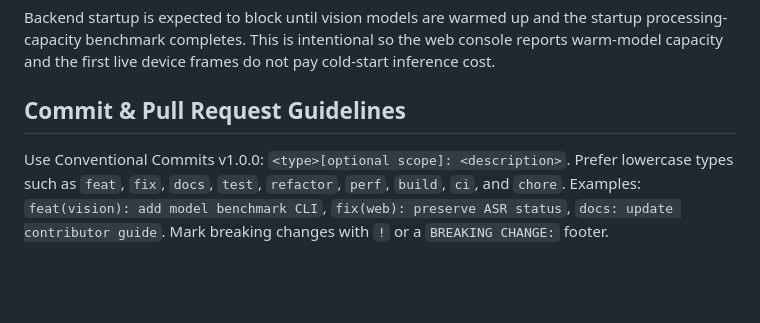
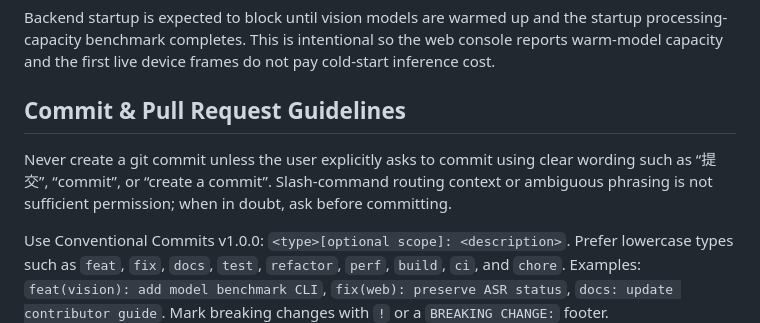
Before and after one commit to geniucker-dev/ai-glasses, a Markdown page: AGENTS.md, the part around the change. GitHub-like rendering; blank space fills up the shorter version.

Commit message:
docs: clarify commit permission workflow

```diff
--- a/AGENTS.md
+++ b/AGENTS.md
@@ -43,6 +43,8 @@ Backend startup is expected to block until vision models are warmed up and the s
 
 ## Commit & Pull Request Guidelines
 
+Never create a git commit unless the user explicitly asks to commit using clear wording such as “提交”, “commit”, or “create a commit”. Slash-command routing context or ambiguous phrasing is not sufficient permission; when in doubt, ask before committing.
+
 Use Conventional Commits v1.0.0: `<type>[optional scope]: <description>`. Prefer lowercase types such as `feat`, `fix`, `docs`, `test`, `refactor`, `perf`, `build`, `ci`, and `chore`. Examples: `feat(vision): add model benchmark CLI`, `fix(web): preserve ASR status`, `docs: update contributor guide`. Mark breaking changes with `!` or a `BREAKING CHANGE:` footer.
 
 Pull requests should include a concise description, affected areas, verification commands run, and screenshots for visible web UI changes. Mention firmware generation steps when relevant.
```
